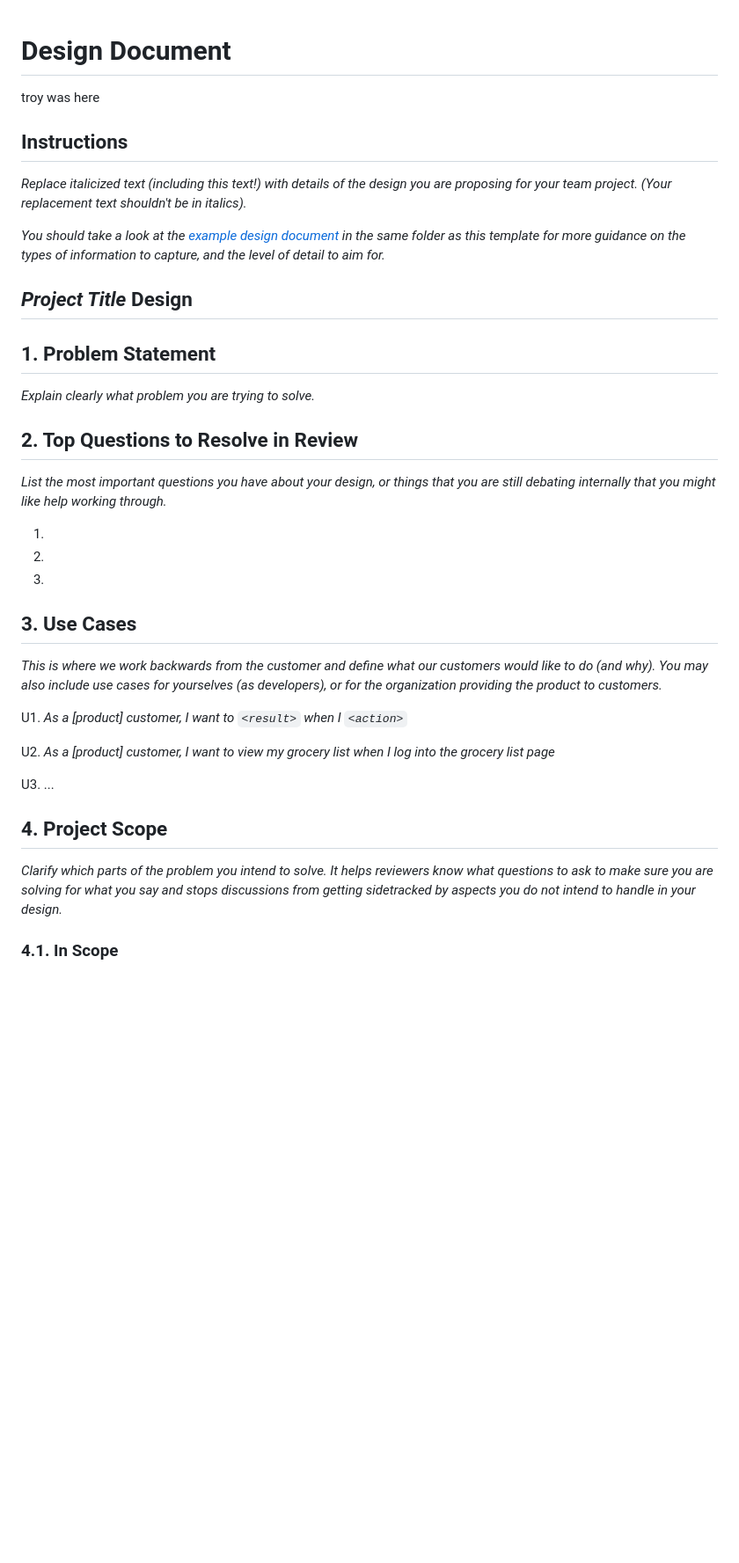
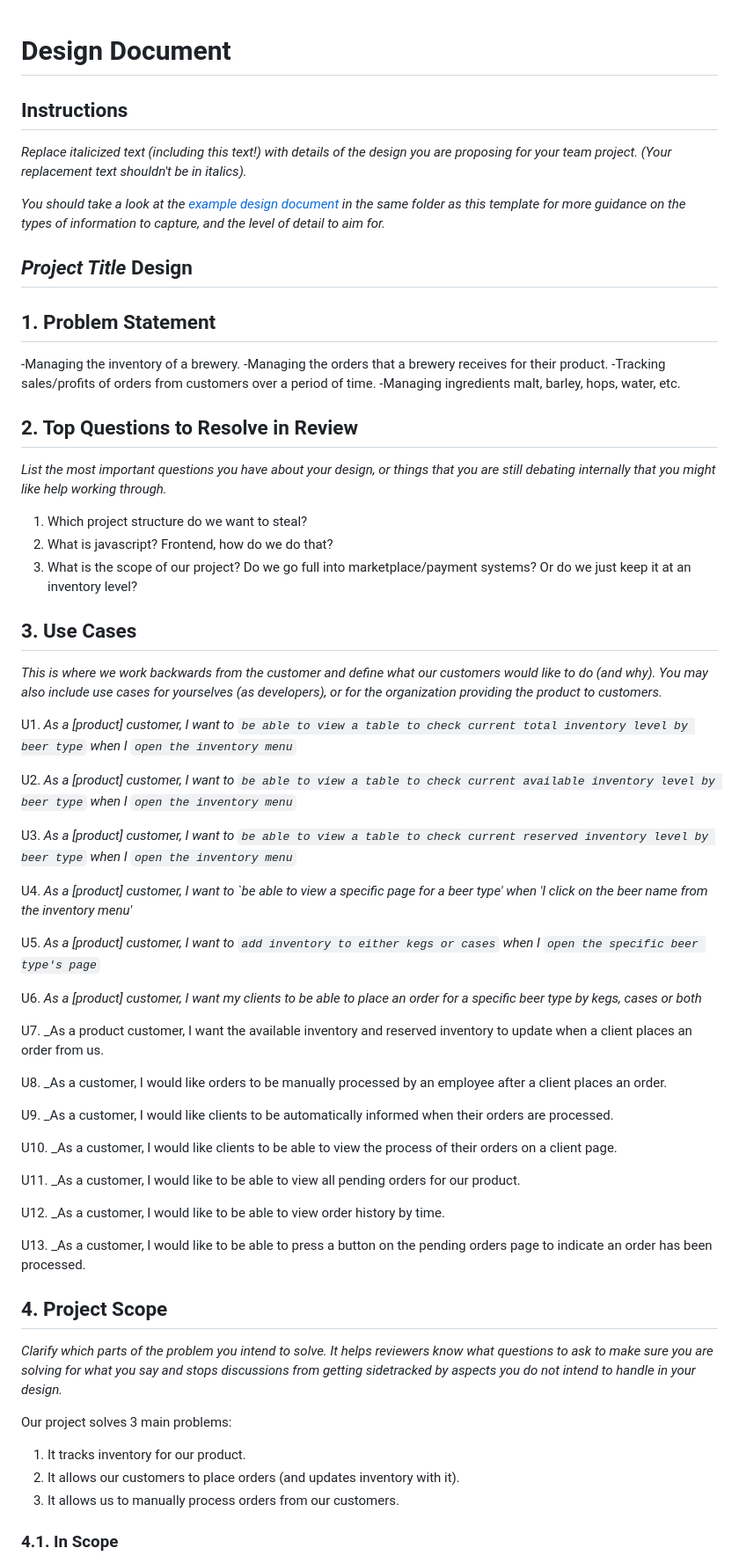
Before and after one commit to JNewton86/Six-Pack-Inovations, a Markdown page: resources/design-document.md, the part around one of its changes. Shown at 88% size. Rendered like a GitHub page; blank space fills up the shorter version.

```diff
--- a/resources/design-document.md
+++ b/resources/design-document.md
@@ -1,5 +1,4 @@
 # Design Document
-troy was here
 
 ## Instructions
 
@@ -11,30 +10,58 @@ _You should take a look at the [example design document](example-design-document
 
 ## 1. Problem Statement
 
-_Explain clearly what problem you are trying to solve._
+-Managing the inventory of a brewery.
+-Managing the orders that a brewery receives for their product.
+-Tracking sales/profits of orders from customers over a period of time.
+-Managing ingredients malt, barley, hops, water, etc.
 
 ## 2. Top Questions to Resolve in Review
 
 _List the most important questions you have about your design, or things that you are still debating internally that you might like help working through._
 
-1.
-2.
-3.
+1. Which project structure do we want to steal?
+2. What is javascript? Frontend, how do we do that?
+3. What is the scope of our project? Do we go full into marketplace/payment systems? Or do we just keep it at an inventory level?
 
 ## 3. Use Cases
 
 _This is where we work backwards from the customer and define what our customers would like to do (and why). You may also include use cases for yourselves (as developers), or for the organization providing the product to customers._
 
-U1. _As a [product] customer, I want to `<result>` when I `<action>`_
+U1. _As a [product] customer, I want to `be able to view a table to check current total inventory level by beer type` when I `open the inventory menu`_
 
-U2. _As a [product] customer, I want to view my grocery list when I log into the grocery list page_
+U2. _As a [product] customer, I want to `be able to view a table to check current available inventory level by beer type` when I `open the inventory menu`_
 
-U3. ...
+U3. _As a [product] customer, I want to `be able to view a table to check current reserved inventory level by beer type` when I `open the inventory menu`_
+
+U4. _As a [product] customer, I want to `be able to view a specific page for a beer type' when 'I click on the beer name from the inventory menu'_
+
+U5. _As a [product] customer, I want to `add inventory to either kegs or cases` when I `open the specific beer type's page`_
+
+U6. _As a [product] customer, I want my clients to be able to place an order for a specific beer type by kegs, cases or both_
+
+U7. _As a product customer, I want the available inventory and reserved inventory to update when a client places an order from us.
+
+U8. _As a customer, I would like orders to be manually processed by an employee after a client places an order.
+
+U9. _As a customer, I would like clients to be automatically informed when their orders are processed.
+
+U10. _As a customer, I would like clients to be able to view the process of their orders on a client page.
+
+U11. _As a customer, I would like to be able to view all pending orders for our product.
+
+U12. _As a customer, I would like to be able to view order history by time.
+
+U13. _As a customer, I would like to be able to press a button on the pending orders page to indicate an order has been processed.
 
 ## 4. Project Scope
 
 _Clarify which parts of the problem you intend to solve. It helps reviewers know what questions to ask to make sure you are solving for what you say and stops discussions from getting sidetracked by aspects you do not intend to handle in your design._
 
+Our project solves 3 main problems:
+1. It tracks inventory for our product.
+2. It allows our customers to place orders (and updates inventory with it).
+3. It allows us to manually process orders from our customers.
+
 ### 4.1. In Scope
 
 _Which parts of the problem defined in Sections 1 and 2 will you solve with this design? This should include the base functionality of your product. What pieces are required for your product to work?_
```
Also changed, not shown: other parts of resources/design-document.md (+21 -0 lines).
